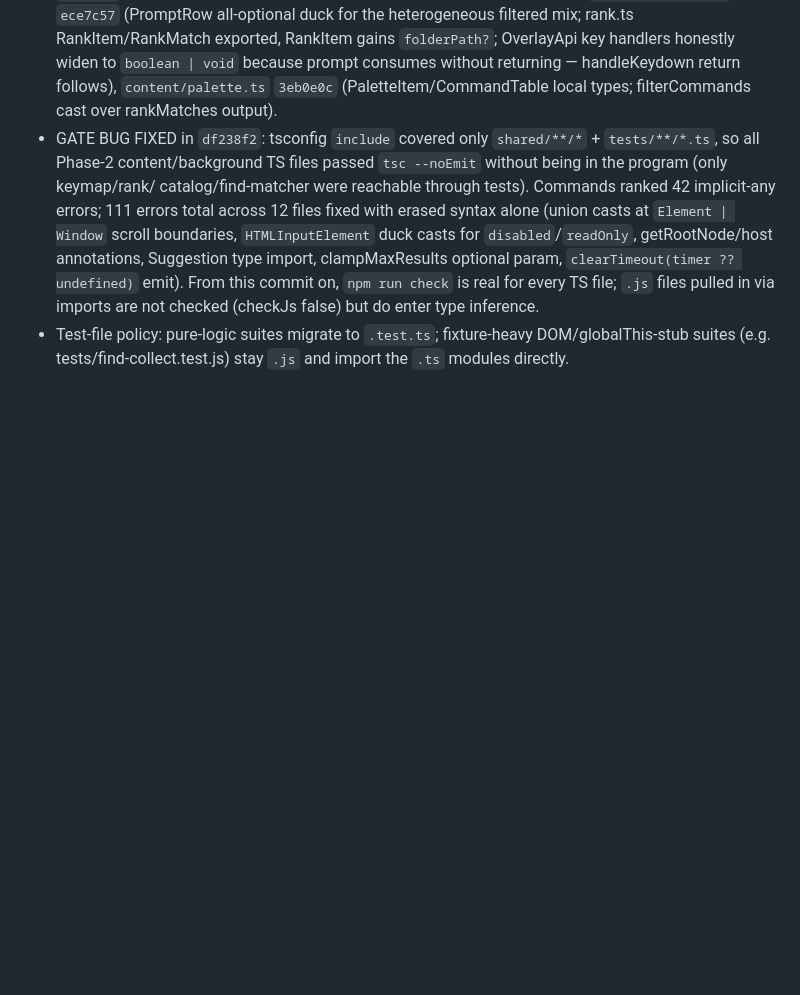
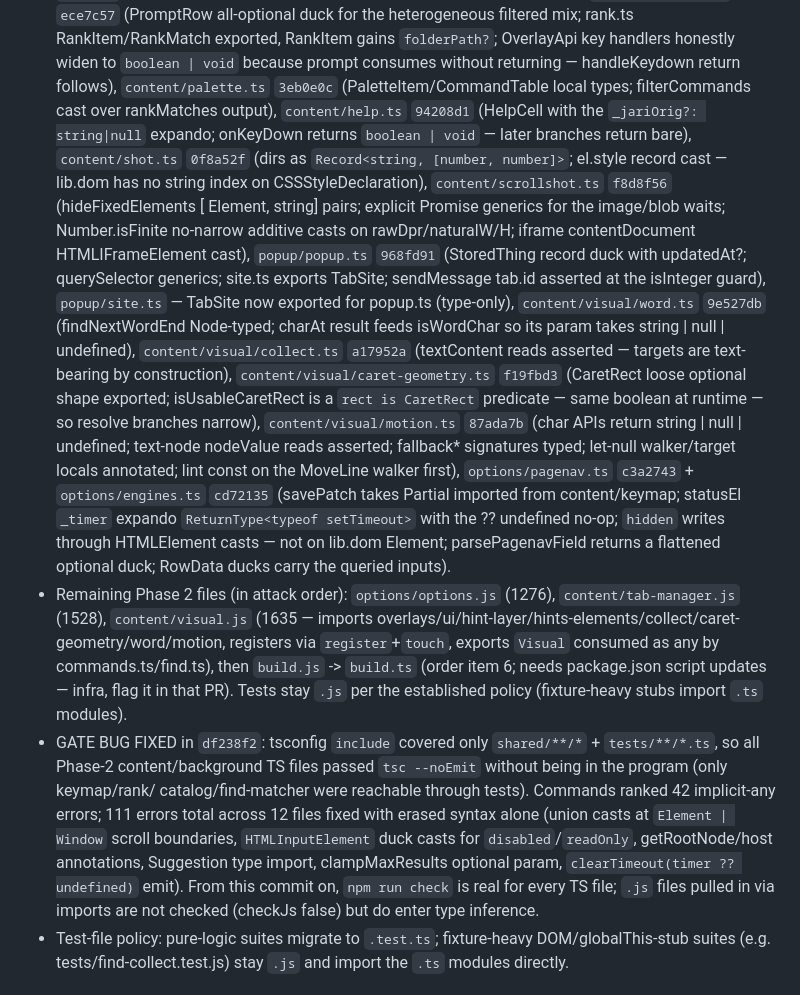
Before and after one commit to bymaul/jari, a Markdown page: TYPESCRIPT_MIGRATION.md, the part around the change. GitHub-like rendering; blank space fills up the shorter version.

Commit message:
docs: log shot-cluster, visual subsystems, options units in progress

```diff
--- a/TYPESCRIPT_MIGRATION.md
+++ b/TYPESCRIPT_MIGRATION.md
@@ -109,7 +109,44 @@ Branch `typescript`, one commit per logical unit, bundles rebuilt each time:
   `boolean | void` because prompt consumes without returning —
   handleKeydown return follows), `content/palette.ts` `3eb0e0c`
   (PaletteItem/CommandTable local types; filterCommands cast over
-  rankMatches output).
+  rankMatches output),
+  `content/help.ts` `94208d1` (HelpCell with the `_jariOrig?: string|null`
+  expando; onKeyDown returns `boolean | void` — later branches return
+  bare), `content/shot.ts` `0f8a52f` (dirs as
+  `Record<string, [number, number]>`; el.style record cast — lib.dom has
+  no string index on CSSStyleDeclaration),
+  `content/scrollshot.ts` `f8d8f56` (hideFixedElements [
+  Element, string] pairs; explicit Promise generics for the image/blob
+  waits; Number.isFinite no-narrow additive casts on rawDpr/naturalW/H;
+  iframe contentDocument HTMLIFrameElement cast),
+  `popup/popup.ts` `968fd91` (StoredThing record duck with updatedAt?;
+  querySelector generics; site.ts exports TabSite; sendMessage tab.id
+  asserted at the isInteger guard),
+  `popup/site.ts` — TabSite now exported for popup.ts (type-only),
+  `content/visual/word.ts` `9e527db` (findNextWordEnd Node-typed; charAt
+  result feeds isWordChar so its param takes string | null | undefined),
+  `content/visual/collect.ts` `a17952a` (textContent reads asserted —
+  targets are text-bearing by construction),
+  `content/visual/caret-geometry.ts` `f19fbd3` (CaretRect loose optional
+  shape exported; isUsableCaretRect is a `rect is CaretRect` predicate —
+  same boolean at runtime — so resolve branches narrow),
+  `content/visual/motion.ts` `87ada7b` (char APIs return
+  string | null | undefined; text-node nodeValue reads asserted;
+  fallback* signatures typed; let-null walker/target locals annotated;
+  lint const on the MoveLine walker first),
+  `options/pagenav.ts` `c3a2743` + `options/engines.ts` `cd72135`
+  (savePatch takes Partial<Settings> imported from content/keymap;
+  statusEl `_timer` expando `ReturnType<typeof setTimeout>` with the
+  ?? undefined no-op; `hidden` writes through HTMLElement casts — not on
+  lib.dom Element; parsePagenavField returns a flattened optional duck;
+  RowData ducks carry the queried inputs).
+- Remaining Phase 2 files (in attack order): `options/options.js` (1276),
+  `content/tab-manager.js` (1528), `content/visual.js` (1635 — imports
+  overlays/ui/hint-layer/hints-elements/collect/caret-geometry/word/motion,
+  registers via `register`+`touch`, exports `Visual` consumed as any by
+  commands.ts/find.ts), then `build.js` -> `build.ts` (order item 6; needs
+  package.json script updates — infra, flag it in that PR). Tests stay `.js`
+  per the established policy (fixture-heavy stubs import `.ts` modules).
 - GATE BUG FIXED in `df238f2`: tsconfig `include` covered only
   `shared/**/*` + `tests/**/*.ts`, so all Phase-2 content/background TS files
   passed `tsc --noEmit` without being in the program (only keymap/rank/
```
